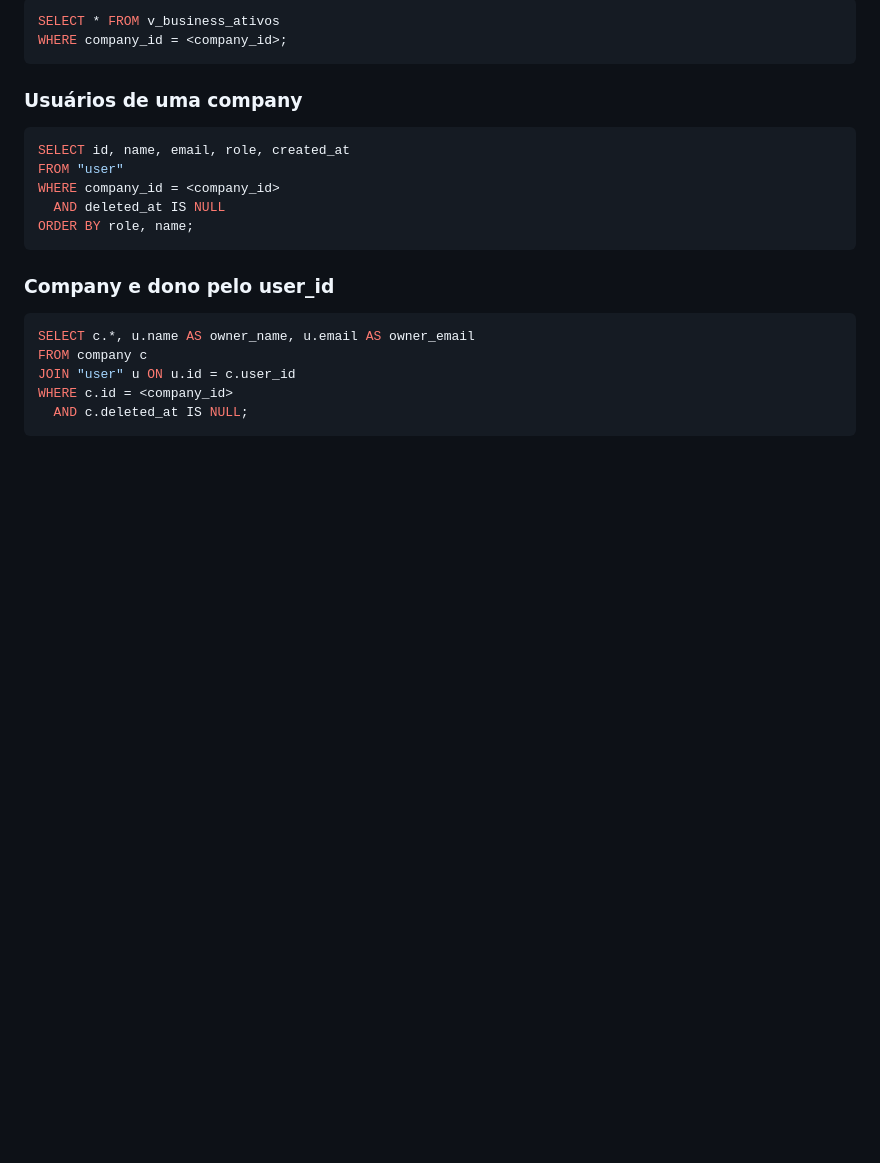
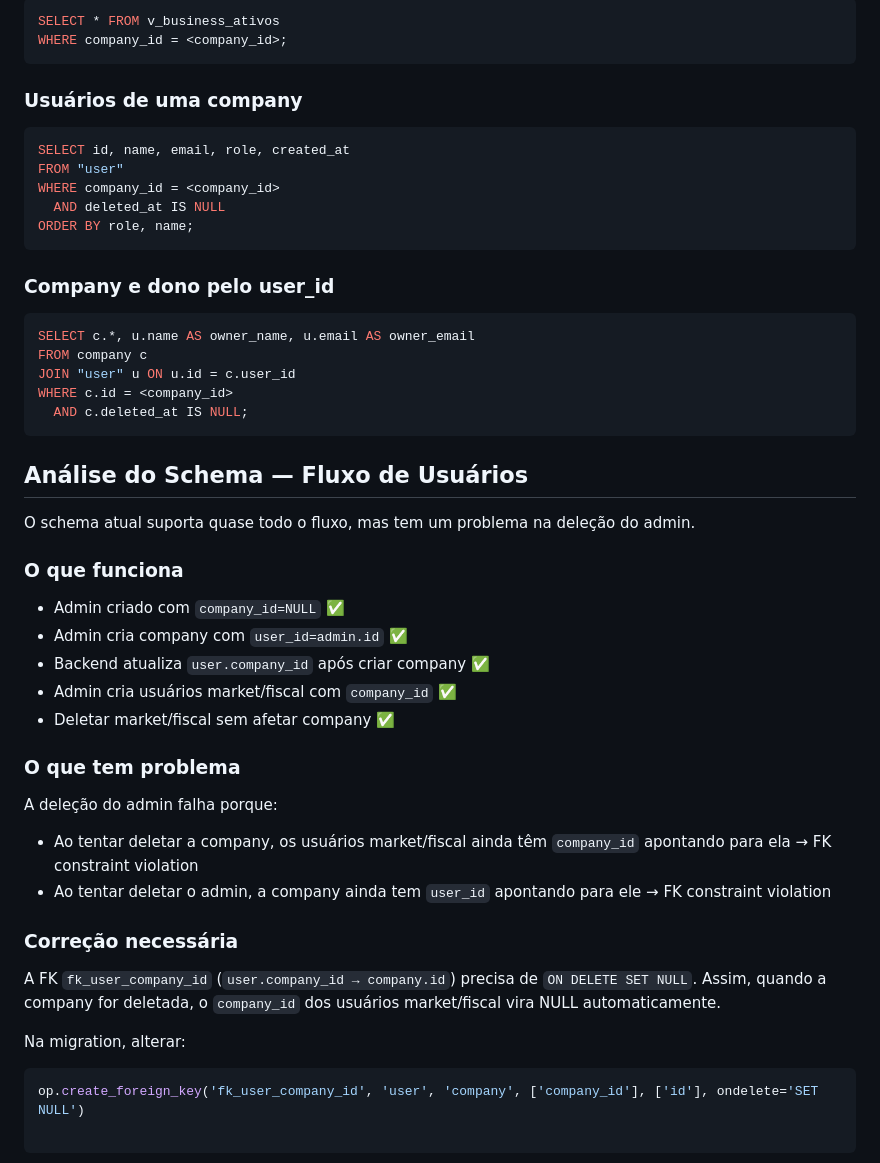
Before and after one commit to Reni-amorim/financial-dashboard-dbv1, a Markdown page: DB_DOCUMENTACAO_v3.md, the part around the change. GitHub-like rendering; blank space fills up the shorter version.

Commit message:
atualiza DB_DOC e atualiza claude.md

````diff
--- a/db_meli_documentacao_v3.md
+++ b/DB_DOCUMENTACAO_v3.md
@@ -436,3 +436,30 @@ JOIN "user" u ON u.id = c.user_id
 WHERE c.id = <company_id>
   AND c.deleted_at IS NULL;
 ```
+
+
+
+
+## Análise do Schema — Fluxo de Usuários
+
+O schema atual suporta quase todo o fluxo, mas tem um problema na deleção do admin.
+
+### O que funciona
+- Admin criado com `company_id=NULL` ✅
+- Admin cria company com `user_id=admin.id` ✅
+- Backend atualiza `user.company_id` após criar company ✅
+- Admin cria usuários market/fiscal com `company_id` ✅
+- Deletar market/fiscal sem afetar company ✅
+
+### O que tem problema
+A deleção do admin falha porque:
+- Ao tentar deletar a company, os usuários market/fiscal ainda têm `company_id` apontando para ela → FK constraint violation
+- Ao tentar deletar o admin, a company ainda tem `user_id` apontando para ele → FK constraint violation
+
+### Correção necessária
+A FK `fk_user_company_id` (`user.company_id → company.id`) precisa de `ON DELETE SET NULL`.
+Assim, quando a company for deletada, o `company_id` dos usuários market/fiscal vira NULL automaticamente.
+
+Na migration, alterar:
+```python
+op.create_foreign_key('fk_user_company_id', 'user', 'company', ['company_id'], ['id'], ondelete='SET NULL')
````
Also changed, not shown: CLAUDE.md (+1 -1 lines).
